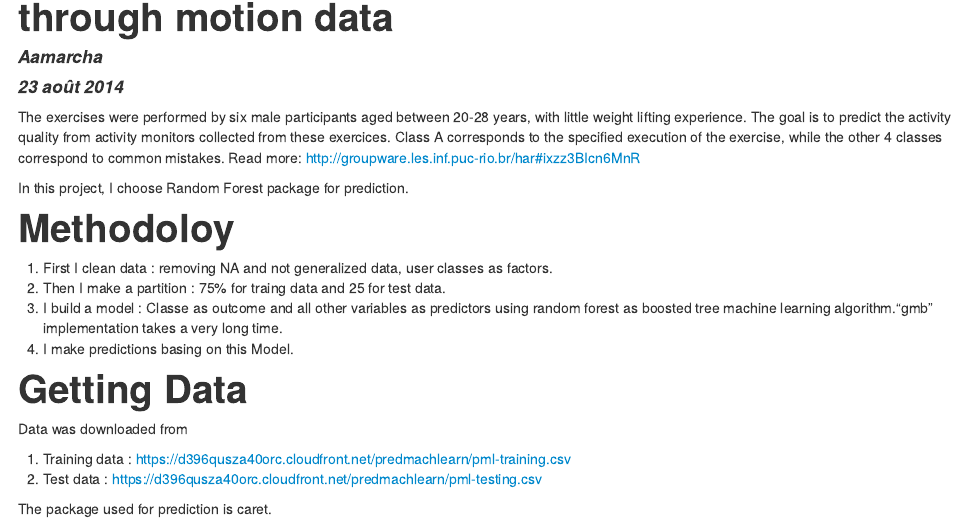
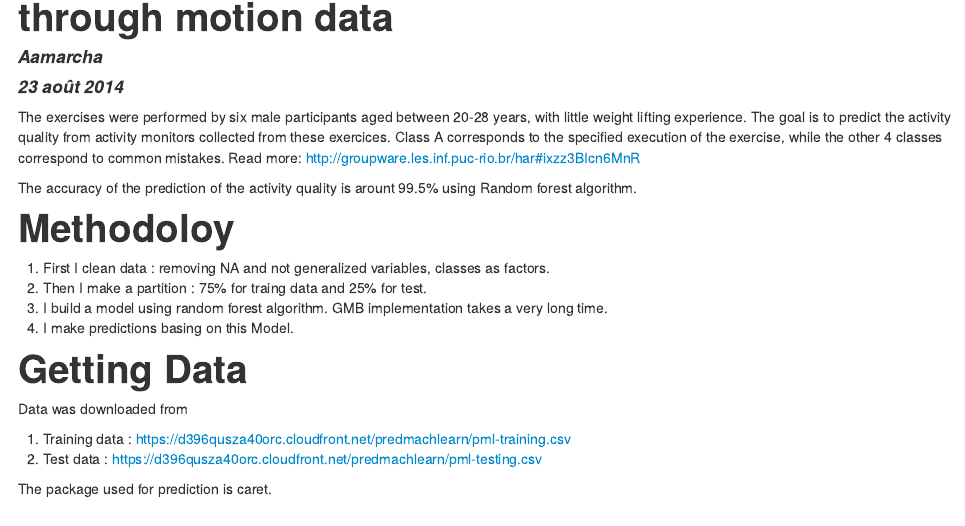
Before and after one commit to aamarcha/predict-quality-activity, an R Markdown document (MLProject.Rmd): the page in a window 1100 px wide, from its top. The pictures show the output file MLProject.html that the author committed with the source, opened offline.

Commit message:
spelling fixes

```diff
--- a/MLProject.Rmd
+++ b/MLProject.Rmd
@@ -6,13 +6,13 @@ date: "23 août 2014"
 The exercises were performed by six male participants aged between 20-28 years, with little weight lifting experience. The goal is to predict the activity quality from activity monitors collected from these exercices. Class A corresponds to the specified execution of the exercise, while the other 4 classes correspond to common mistakes.
 Read more: http://groupware.les.inf.puc-rio.br/har#ixzz3BIcn6MnR
 
-In this project, I choose Random Forest package  for prediction.
+The accuracy of the prediction of the activity quality is arount 99.5% using Random forest algorithm.
 
 #Methodoloy
 
-1. First I clean data : removing NA and not generalized data, user classes as factors.
-2. Then I make a partition : 75% for traing data and 25 for test data.
-3. I build a model : Classe as outcome and all other variables as predictors using random forest  as boosted tree machine learning algorithm."gmb" implementation takes a very long time.
+1. First I clean data : removing NA and not generalized variables, classes as factors.
+2. Then I make a partition : 75% for traing data and 25% for test.
+3. I build a model using random forest algorithm. GMB implementation takes a very long time.
 4. I make predictions basing on this Model.
 
 #Getting Data
```
Also changed, not shown: MLProject.html.
